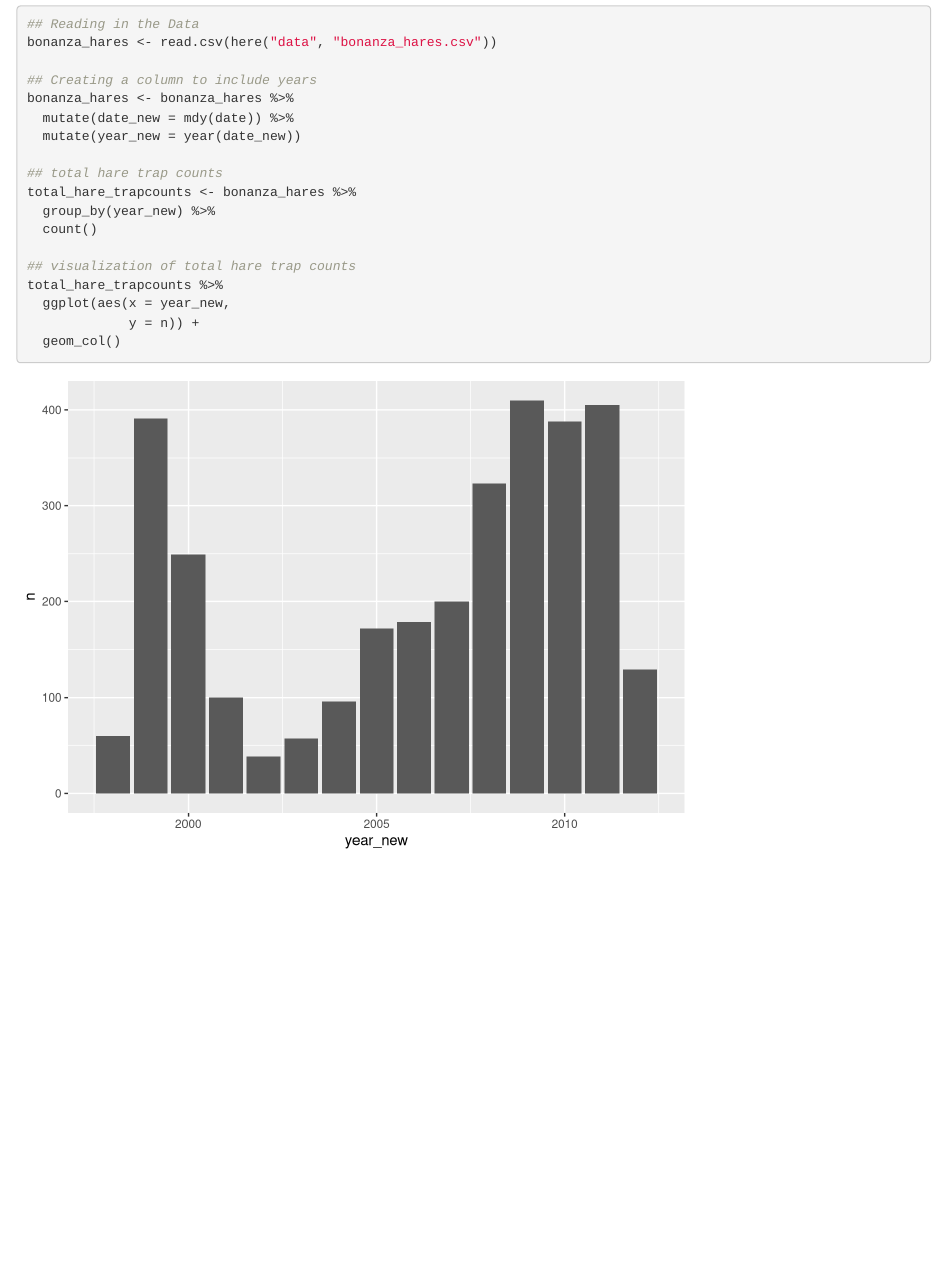
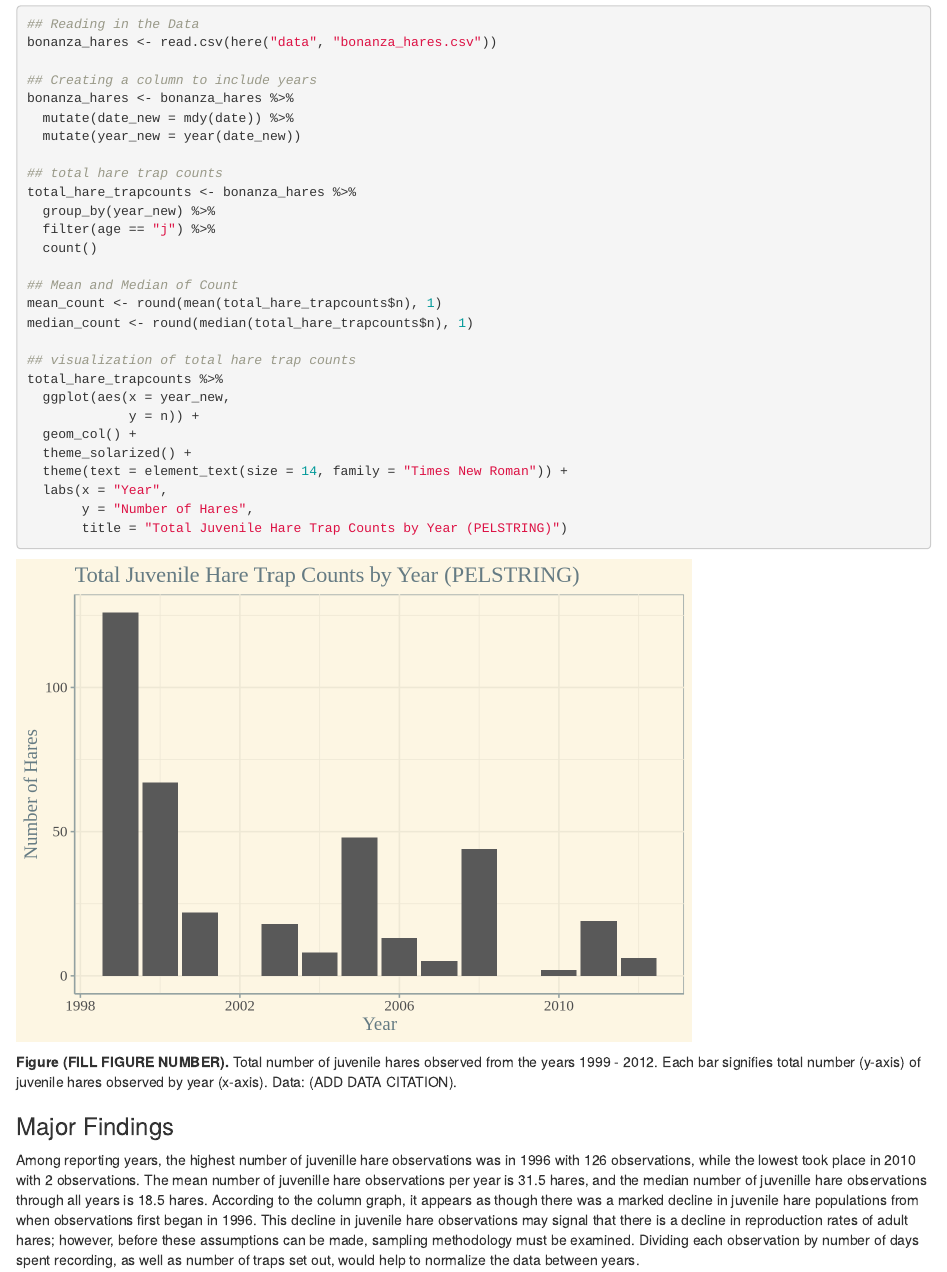
Before and after one commit to emilypelstring/esm206_assignment4, an R Markdown document (esm206_assignment4.Rmd): the page in a window 1100 px wide, from 280 px down. Rendered offline with R 4.5, knitr and Pandoc, with nearby package versions.

Commit message:
contributed more to annual juvenille hare trapping, added analysis and figure caption, still need to update some information

````diff
--- a/esm206_assignment4.Rmd
+++ b/esm206_assignment4.Rmd
@@ -32,12 +32,28 @@ bonanza_hares <- bonanza_hares %>%
 ## total hare trap counts
 total_hare_trapcounts <- bonanza_hares %>%
   group_by(year_new) %>%
+  filter(age == "j") %>%
   count()
+
+## Mean and Median of Count
+mean_count <- round(mean(total_hare_trapcounts$n), 1)
+median_count <- round(median(total_hare_trapcounts$n), 1)
 
 ## visualization of total hare trap counts
 total_hare_trapcounts %>%
   ggplot(aes(x = year_new,
              y = n)) +
-  geom_col()
+  geom_col() +
+  theme_solarized() +
+  theme(text = element_text(size = 14, family = "Times New Roman")) +
+  labs(x = "Year",
+       y = "Number of Hares",
+       title = "Total Juvenile Hare Trap Counts by Year (PELSTRING)")
 
 ```
+
+**Figure (FILL FIGURE NUMBER).** Total number of juvenile hares observed from the years 1999 - 2012. Each bar signifies total number (y-axis) of juvenile hares observed by year (x-axis). Data: (ADD DATA CITATION).
+
+### Major Findings
+
+Among reporting years, the highest number of juvenille hare observations was in 1996 with 126 observations, while the lowest took place in 2010 with 2 observations. The mean number of juvenille hare observations per year is `r mean_count` hares, and the median number of juvenille hare observations through all years is `r median_count` hares. According to the column graph, it appears as though there was a marked decline in juvenile hare populations from when observations first began in 1996. This decline in juvenile hare observations may signal that there is a decline in reproduction rates of adult hares; however, before these assumptions can be made, sampling methodology must be examined. Dividing each observation by number of days spent recording, as well as number of traps set out, would help to normalize the data between years.
````
Also changed, not shown: esm206_assignment4.html (added).
